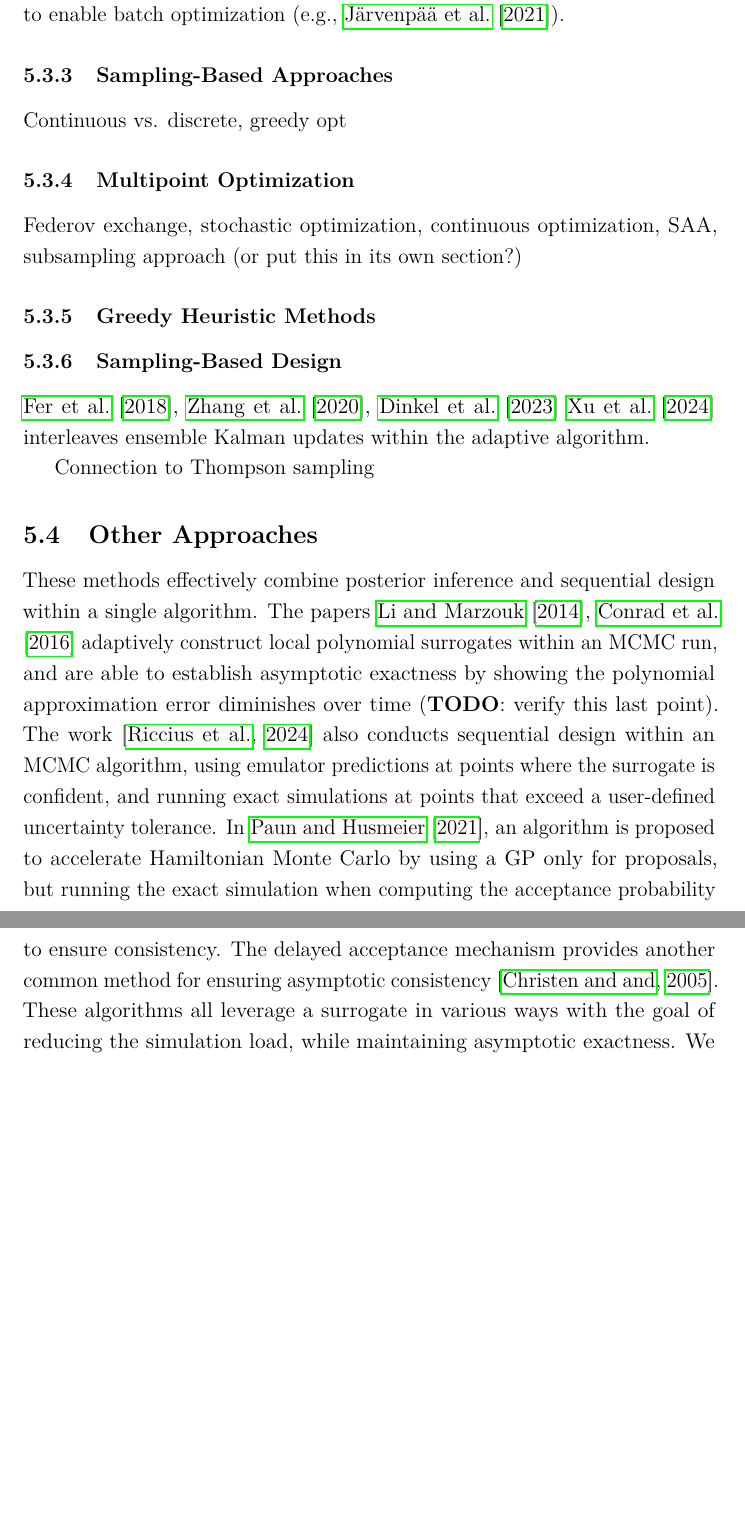
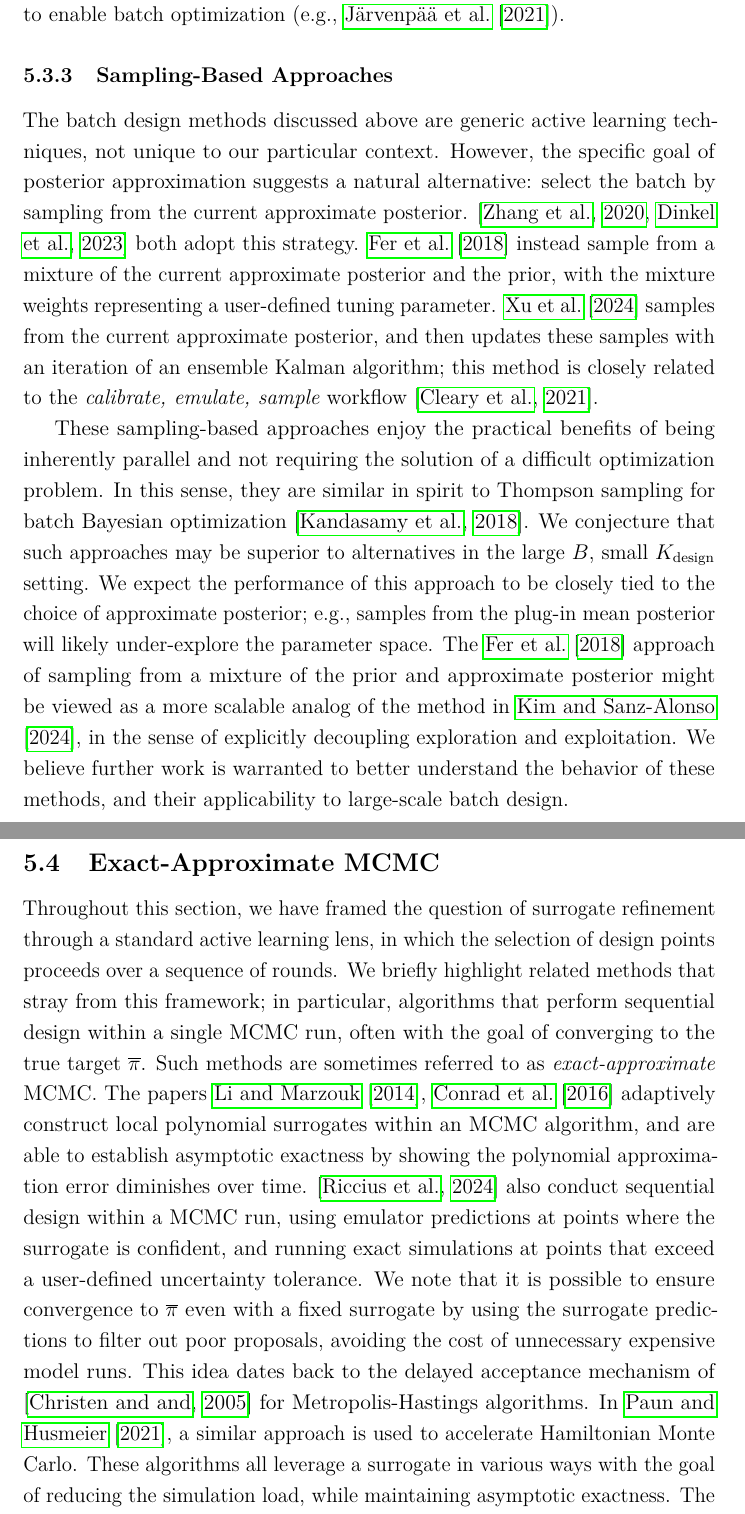
Before and after one commit to arob5/Bayesian-inference-with-surrogates, a LaTeX document (papers/prob_surrogates_review.tex): two parts of pages 47 and 48 of 96 before the commit and two parts of pages 47 and 48 of 97 after it, joined at a grey line, cut so that both start at the same text, the shorter picture padded with empty space. Compiled offline with pdfLaTeX.

Commit message:
Finished draft of sequential design section.

```diff
--- a/papers/prob_surrogates_review.tex
+++ b/papers/prob_surrogates_review.tex
@@ -1616,32 +1615,40 @@ Finally, note that since the optimization in \Cref{eq:greedy-acq-opt} proceeds o
 in \Cref{sec:acq-single-point} can be combined with greedy heuristics to enable batch optimization (e.g., \citet{VehtariParallelGP}).
 
 \subsubsection{Sampling-Based Approaches}
-
-Continuous vs. discrete, greedy opt
-
-\subsubsection{Multipoint Optimization}
-Federov exchange, stochastic optimization, continuous optimization, SAA,
-subsampling approach (or put this in its own section?)
-
-\subsubsection{Greedy Heuristic Methods} \label{sec:batch-heuristic}
-\subsubsection{Sampling-Based Design}
-\citet{FerEmulation,hydrologicalModel,quantileApprox}
-\citet{adaptiveMultimodal} interleaves ensemble Kalman updates within the adaptive algorithm.
-
-Connection to Thompson sampling
-
-\subsection{Other Approaches}
-These methods effectively combine posterior
-inference and sequential design within a single algorithm.
-The papers \citet{Li_2014,ConradLocalExactMCMC}
-adaptively construct local polynomial surrogates within an MCMC run, and are able to establish asymptotic
-exactness by showing the polynomial
-approximation error diminishes over time (\todo: verify this last point). The work \citep{ActiveLearningMCMC}
-also conducts sequential design within an MCMC algorithm, using emulator predictions at points where the
+The batch design methods discussed above are generic active learning techniques, not unique to our particular
+context. However, the specific goal of posterior approximation suggests a natural alternative: select the batch by sampling from the
+current approximate posterior. \citep{hydrologicalModel,quantileApprox} both adopt this strategy.
+\citet{FerEmulation} instead sample from a mixture of the current approximate posterior and the prior, with the mixture weights
+representing a user-defined tuning parameter. \citet{adaptiveMultimodal} samples from the current approximate posterior, and
+then updates these samples with an iteration of an ensemble Kalman algorithm; this method is
+closely related to the \textit{calibrate, emulate, sample} workflow \citep{CES}.
+
+These sampling-based approaches enjoy the practical benefits of being inherently parallel and not requiring the solution
+of a difficult optimization problem. In this sense, they are similar in spirit to Thompson sampling for
+batch Bayesian optimization \citep{parallelBOThompson}. We conjecture that such approaches may be superior to
+alternatives in the large $\Nbatch$, small $\Nrounds$ setting. We expect the performance of this approach to be closely
+tied to the choice of approximate posterior; e.g., samples from the plug-in mean posterior will likely under-explore the
+parameter space. The \citet{FerEmulation} approach of sampling from a mixture of the prior and approximate posterior might
+be viewed as a more scalable analog of the method in \citet{gp_surrogates_random_exploration}, in the sense of
+explicitly decoupling exploration and exploitation. We believe further work is warranted to better understand the
+behavior of these methods, and their applicability to large-scale batch design.
+
+\subsection{Exact-Approximate MCMC}
+Throughout this section, we have framed the question of surrogate refinement through a standard active
+learning lens, in which the selection of design points proceeds over a sequence of rounds. We briefly
+highlight related methods that stray from this framework; in particular, algorithms that
+perform sequential design within a single MCMC run, often with the goal of converging
+to the true target $\postDensNorm$. Such methods are sometimes referred to as \textit{exact-approximate}
+MCMC. The papers \citet{Li_2014,ConradLocalExactMCMC}
+adaptively construct local polynomial surrogates within an MCMC algorithm, and are able to establish asymptotic
+exactness by showing the polynomial approximation error diminishes over time.
+\citep{ActiveLearningMCMC}
+also conduct sequential design within a MCMC run, using emulator predictions at points where the
 surrogate is confident, and running exact simulations at points that exceed a user-defined uncertainty tolerance.
-In \citet{MCMC_GP_proposal}, an algorithm is proposed to accelerate Hamiltonian Monte Carlo by using a
-GP only for proposals, but running the exact simulation when computing the acceptance probability to
-ensure consistency. The delayed acceptance mechanism provides another common method for ensuring
-asymptotic consistency \citep{DelayedAcceptance}.
+We note that it is possible to ensure convergence to $\postDensNorm$ even with a fixed surrogate
+by using the surrogate predictions to filter out poor proposals, avoiding the cost of unnecessary
+expensive model runs. This idea dates back to the delayed acceptance mechanism of \citep{DelayedAcceptance}
+for Metropolis-Hastings algorithms.
+In \citet{MCMC_GP_proposal}, a similar approach is used to accelerate Hamiltonian Monte Carlo.
 These algorithms all leverage a surrogate in various ways with the goal of reducing the simulation load, while
-maintaining asymptotic exactness. We discuss sequential design strategies in \cref{sec:seq-design}.
+maintaining asymptotic exactness. The cost of exactness is the requirement of more simulator runs, often
```
Also changed, not shown: papers/prob_surrogates_bayes.bib (+17 -0 lines), papers/prob_surrogates_review.tex (8 more changed lines).
